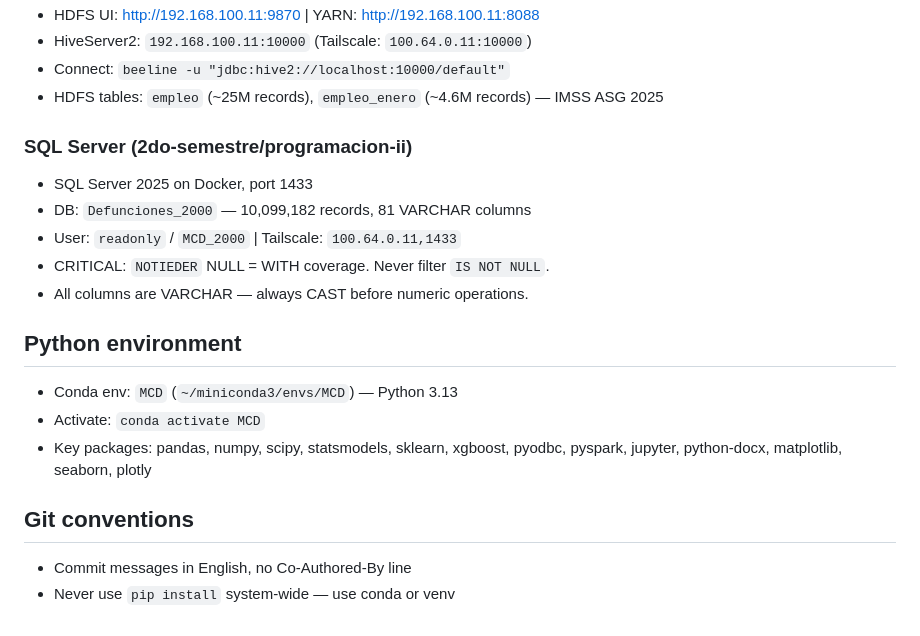
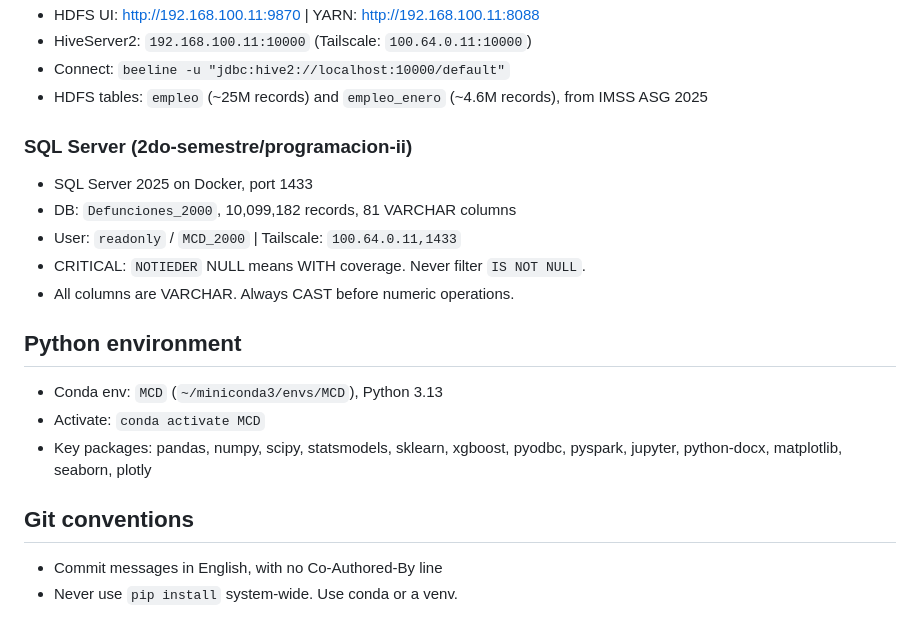
Before and after one commit to Carpuro/mcd_cucea, a Markdown page: CLAUDE.md, the part around one of its changes. GitHub-like rendering.

```diff
--- a/CLAUDE.md
+++ b/CLAUDE.md
@@ -64,20 +67,20 @@ Generate with python-docx in conda env `MCD`. Convert to PDF with LibreOffice he
 - HDFS UI: http://192.168.100.11:9870 | YARN: http://192.168.100.11:8088
 - HiveServer2: `192.168.100.11:10000` (Tailscale: `100.64.0.11:10000`)
 - Connect: `beeline -u "jdbc:hive2://localhost:10000/default"`
-- HDFS tables: `empleo` (~25M records), `empleo_enero` (~4.6M records) — IMSS ASG 2025
+- HDFS tables: `empleo` (~25M records) and `empleo_enero` (~4.6M records), from IMSS ASG 2025
 
 ### SQL Server (2do-semestre/programacion-ii)
 - SQL Server 2025 on Docker, port 1433
-- DB: `Defunciones_2000` — 10,099,182 records, 81 VARCHAR columns
+- DB: `Defunciones_2000`, 10,099,182 records, 81 VARCHAR columns
 - User: `readonly` / `MCD_2000` | Tailscale: `100.64.0.11,1433`
-- CRITICAL: `NOTIEDER` NULL = WITH coverage. Never filter `IS NOT NULL`.
-- All columns are VARCHAR — always CAST before numeric operations.
+- CRITICAL: `NOTIEDER` NULL means WITH coverage. Never filter `IS NOT NULL`.
+- All columns are VARCHAR. Always CAST before numeric operations.
 
 ## Python environment
-- Conda env: `MCD` (`~/miniconda3/envs/MCD`) — Python 3.13
+- Conda env: `MCD` (`~/miniconda3/envs/MCD`), Python 3.13
 - Activate: `conda activate MCD`
 - Key packages: pandas, numpy, scipy, statsmodels, sklearn, xgboost, pyodbc, pyspark, jupyter, python-docx, matplotlib, seaborn, plotly
 
 ## Git conventions
-- Commit messages in English, no Co-Authored-By line
-- Never use `pip install` system-wide — use conda or venv
+- Commit messages in English, with no Co-Authored-By line
+- Never use `pip install` system-wide. Use conda or a venv.
```
Also changed, not shown: other parts of CLAUDE.md (+39 -36 lines).
